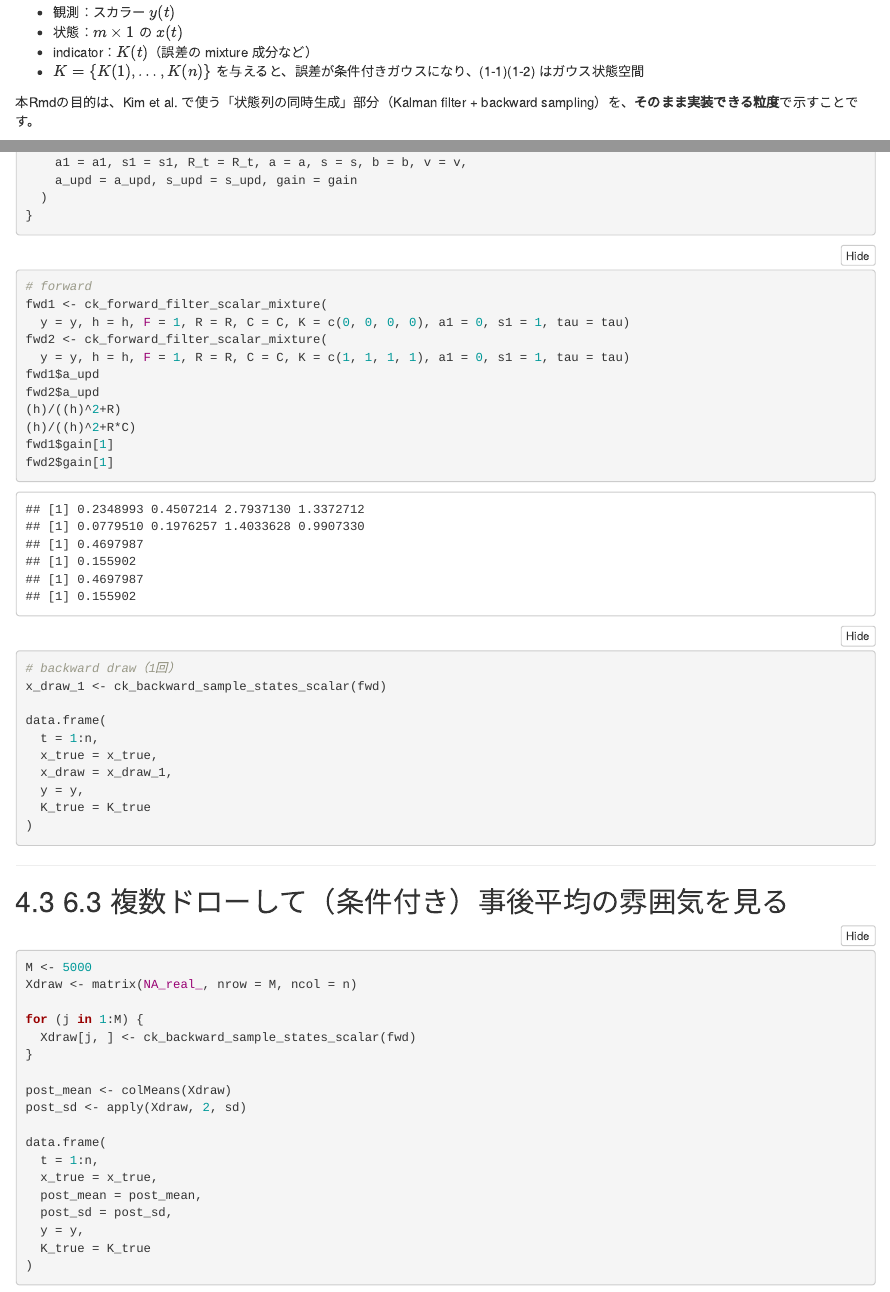
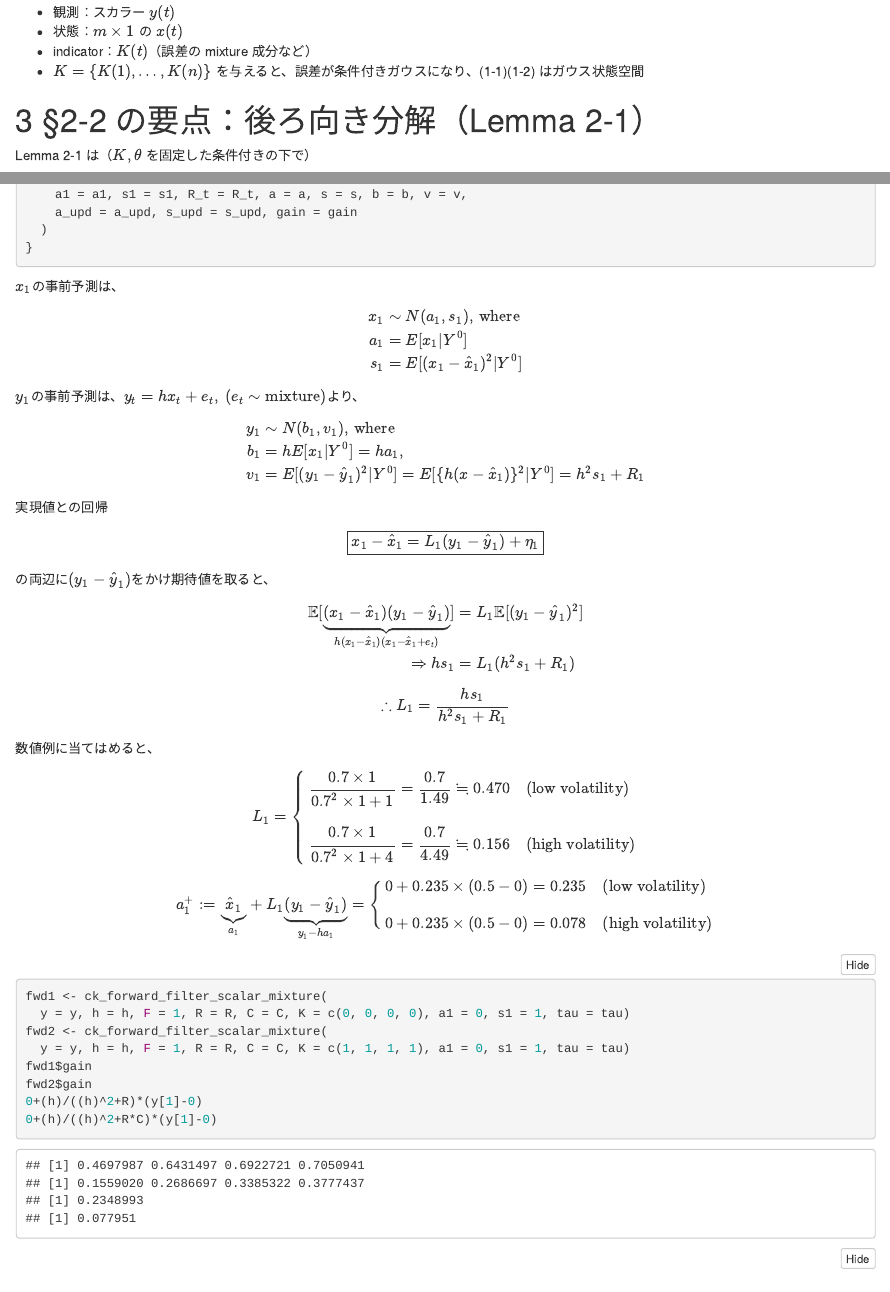
Before and after one commit to ksks0405/notes, an R Markdown document (carter-kohn/index.Rmd): the page in a window 1100 px wide, from 1210 px down before the commit and from 1200 px down after it, so that both start at the same text, and a second part further down, joined at a grey line. Rendered offline with R 4.5, knitr and Pandoc, with nearby package versions; folded parts are opened; code that draws random numbers runs with fixed seeds of ours.

Commit message:
carter kohn

````diff
--- a/carter-kohn/index.Rmd
+++ b/carter-kohn/index.Rmd
@@ -69,9 +68,6 @@
 - indicator：$K(t)$（誤差の mixture 成分など）
 - $K = \{K(1), \ldots,K(n)\}$ を与えると、誤差が条件付きガウスになり、(1-1)(1-2) はガウス状態空間
 
-本Rmdの目的は、Kim et al. で使う「状態列の同時生成」部分（Kalman filter + backward sampling）を、**そのまま実装できる粒度**で示すことです。
-
----
 
 # §2-2 の要点：後ろ向き分解（Lemma 2-1）
 
@@ -256,21 +252,68 @@
 }
 ```
 
+$x_1$の事前予測は、
+$$
+\begin{aligned}
+x_1 &\sim N(a_1, s_1), \,\text{where}\\
+a_1 &= E[x_1|Y^0]\\
+s_1 &= E[(x_1-\hat{x}_1)^2|Y^0]
+\end{aligned}
+$$
+
+$y_1$の事前予測は、$y_t = hx_t + e_t,\ (e_t \sim \text{mixture})$より、
+
+$$
+\begin{aligned}
+y_1 &\sim N(b_1, v_1), \, \text{where}\\
+b_1 &= hE[x_1|Y^0] = ha_1,\\
+v_1 &= E[(y_1-\hat{y}_1)^2|Y^0] = E[\{h(x-\hat{x}_1)\}^2|Y^0] =h^2s_1+R_1
+\end{aligned}
+$$
+
+実現値との回帰
+
+$$
+\boxed{x_1-\hat{x}_1=L_1(y_1-\hat{y}_1) + \eta_1 }
+$$
+の両辺に$(y_1-\hat{y}_1)$をかけ期待値を取ると、
+
+$$
+\begin{aligned}
+\mathbb{E}[\underbrace{ (x_1-\hat{x}_1)(y_1-\hat{y}_1) }_{h(x_1-\hat{x}_1)(x_1-\hat{x}_1+e_t)}]&=L_1\mathbb{E}[(y_1-\hat{y}_1)^2]\\
+\Rightarrow hs_1 &= L_1 (h^2s_1+R_1)
+\end{aligned}
+$$
+$$
+\therefore L_1 =  \frac{hs_1}{h^2s_1+R_1}
+$$
+
+数値例に当てはめると、
+
+$$
+L_1 = \begin{cases}
+\dfrac{0.7 \times 1}{0.7^2\times 1+1} = \dfrac{0.7}{1.49} \fallingdotseq 0.470 \quad (\text{low volatility})\\[1em]
+\dfrac{0.7 \times 1}{0.7^2\times 1+4} = \dfrac{0.7}{4.49} \fallingdotseq 0.156 \quad (\text{high volatility})
+\end{cases}
+$$
+
+$$
+a_1^+ := \underbrace{ \hat{x}_1 }_{a_1}+L_1\underbrace{(y_1-\hat{y}_1)}_{y_1-ha_1} = \begin{cases}
+0 + 0.235 \times (0.5-0) = 0.235 \quad (\text{low volatility})\\[1em]
+0 + 0.235 \times (0.5-0) = 0.078 \quad (\text{high volatility})
+\end{cases}
+$$
 
 ```{r}
-# forward
 fwd1 <- ck_forward_filter_scalar_mixture(
   y = y, h = h, F = 1, R = R, C = C, K = c(0, 0, 0, 0), a1 = 0, s1 = 1, tau = tau)
 fwd2 <- ck_forward_filter_scalar_mixture(
   y = y, h = h, F = 1, R = R, C = C, K = c(1, 1, 1, 1), a1 = 0, s1 = 1, tau = tau)
-fwd1$a_upd
-fwd2$a_upd
-(h)/((h)^2+R)
-(h)/((h)^2+R*C)
-fwd1$gain[1]
-fwd2$gain[1]
+fwd1$gain
+fwd2$gain
+0+(h)/((h)^2+R)*(y[1]-0)
+0+(h)/((h)^2+R*C)*(y[1]-0)
 ```
-
 
 ```{r, eval = FALSE}
 # backward draw（1回）
````
Also changed, not shown: carter-kohn/index.Rmd (13 more changed lines).
